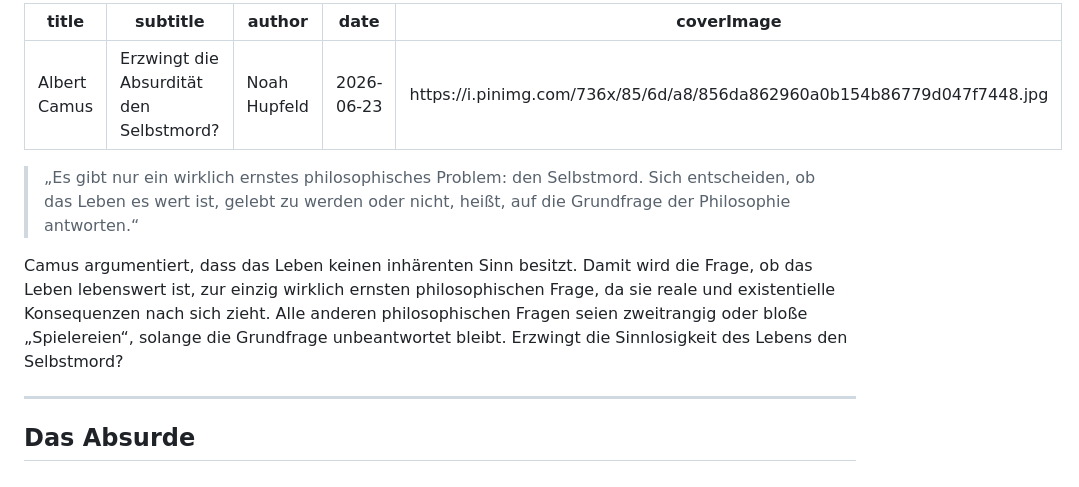
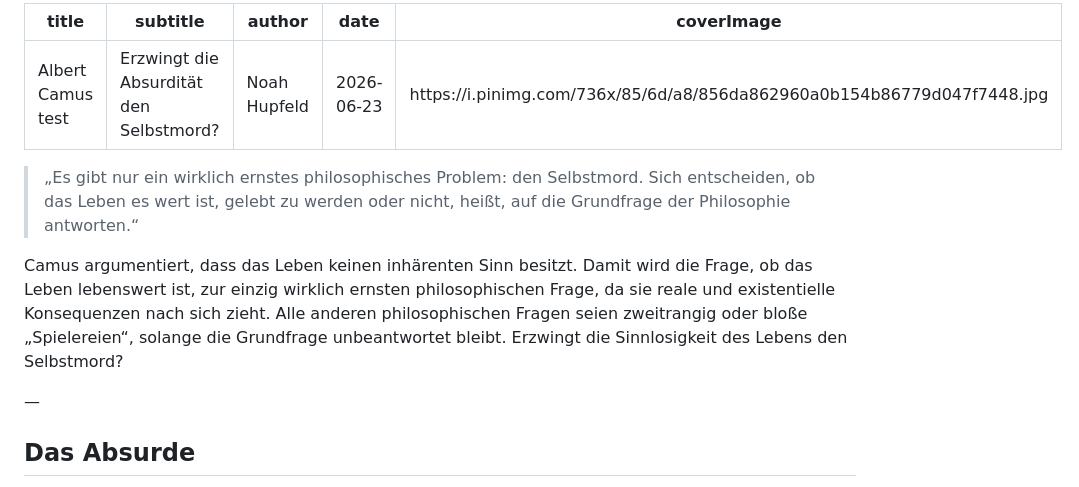
Before and after one commit to noah-hup/blog, a Markdown page: posts/camus.md, the part around the change. Drawn GitHub-style.

Commit message:
Update article: camus

```diff
--- a/posts/camus.md
+++ b/posts/camus.md
@@ -1,5 +1,5 @@
 ---
-title: "Albert Camus"
+title: "Albert Camus test"
 subtitle: "Erzwingt die Absurdität den Selbstmord?"
 author: "Noah Hupfeld"
 date: "2026-06-23"
@@ -7,11 +7,13 @@ coverImage: "https://i.pinimg.com/736x/85/6d/a8/856da862960a0b154b86779d047f7448
 ---
 
 
+
+
 > „Es gibt nur ein wirklich ernstes philosophisches Problem: den Selbstmord. Sich entscheiden, ob das Leben es wert ist, gelebt zu werden oder nicht, heißt, auf die Grundfrage der Philosophie antworten.“
 
 Camus argumentiert, dass das Leben keinen inhärenten Sinn besitzt. Damit wird die Frage, ob das Leben lebenswert ist, zur einzig wirklich ernsten philosophischen Frage, da sie reale und existentielle Konsequenzen nach sich zieht. Alle anderen philosophischen Fragen seien zweitrangig oder bloße „Spielereien“, solange die Grundfrage unbeantwortet bleibt. Erzwingt die Sinnlosigkeit des Lebens den Selbstmord?
 
----
+—
 
 ## Das Absurde
 Das Absurde besteht weniger in einfacher Sinnlosigkeit als vielmehr im Konflikt zwischen Mensch und Welt. „Es ist die Entzweiung zwischen dem begehrenden Geist und der enttäuschenden Welt […].“ Folglich herrscht eine grundlegende Dualität: Der Mensch sehnt sich nach Sinn, Ordnung und Erklärungen, während die Welt gleichgültig bleibt und schweigt. Jeder Versuch, die Welt endgültig zu ordnen oder vollständig zu verstehen, scheitert spätestens an der Erkenntnis ihrer Undurchdringlichkeit.
```
